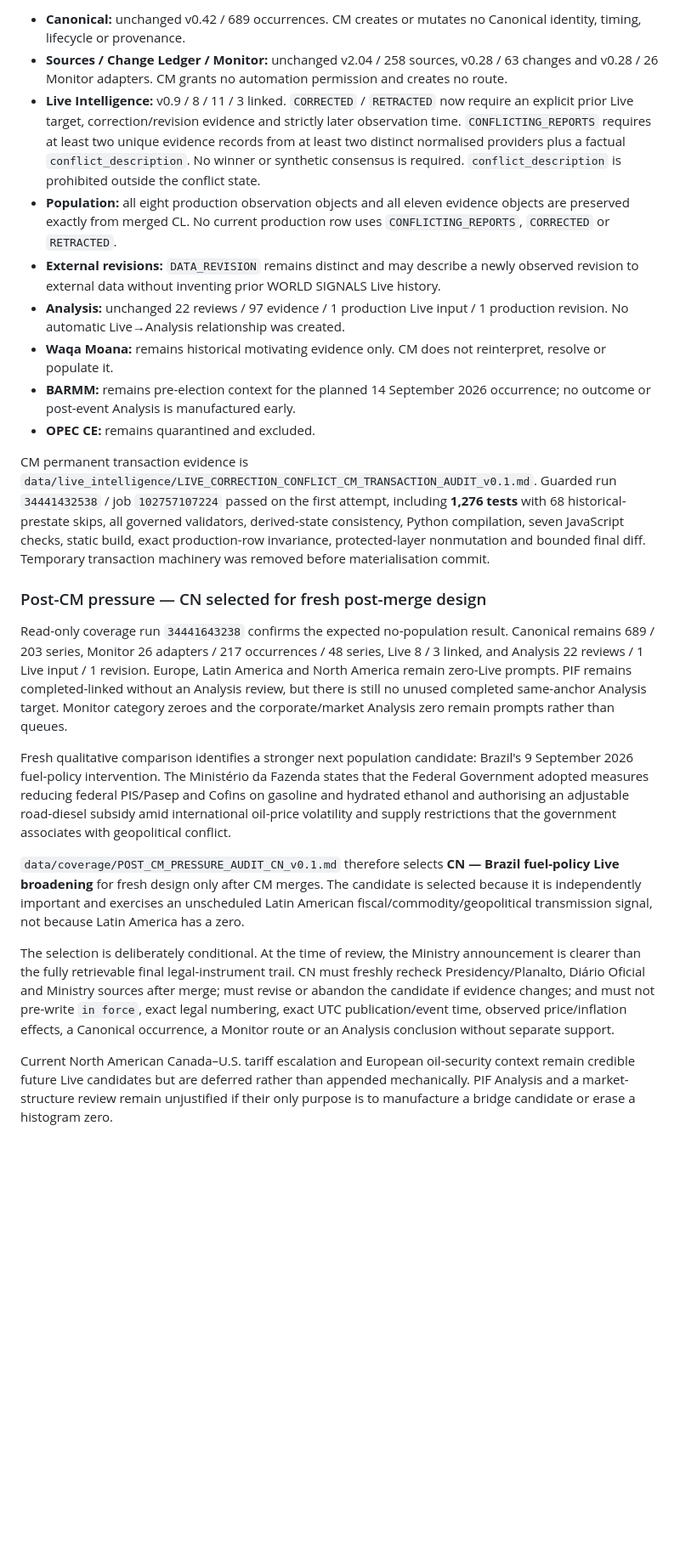
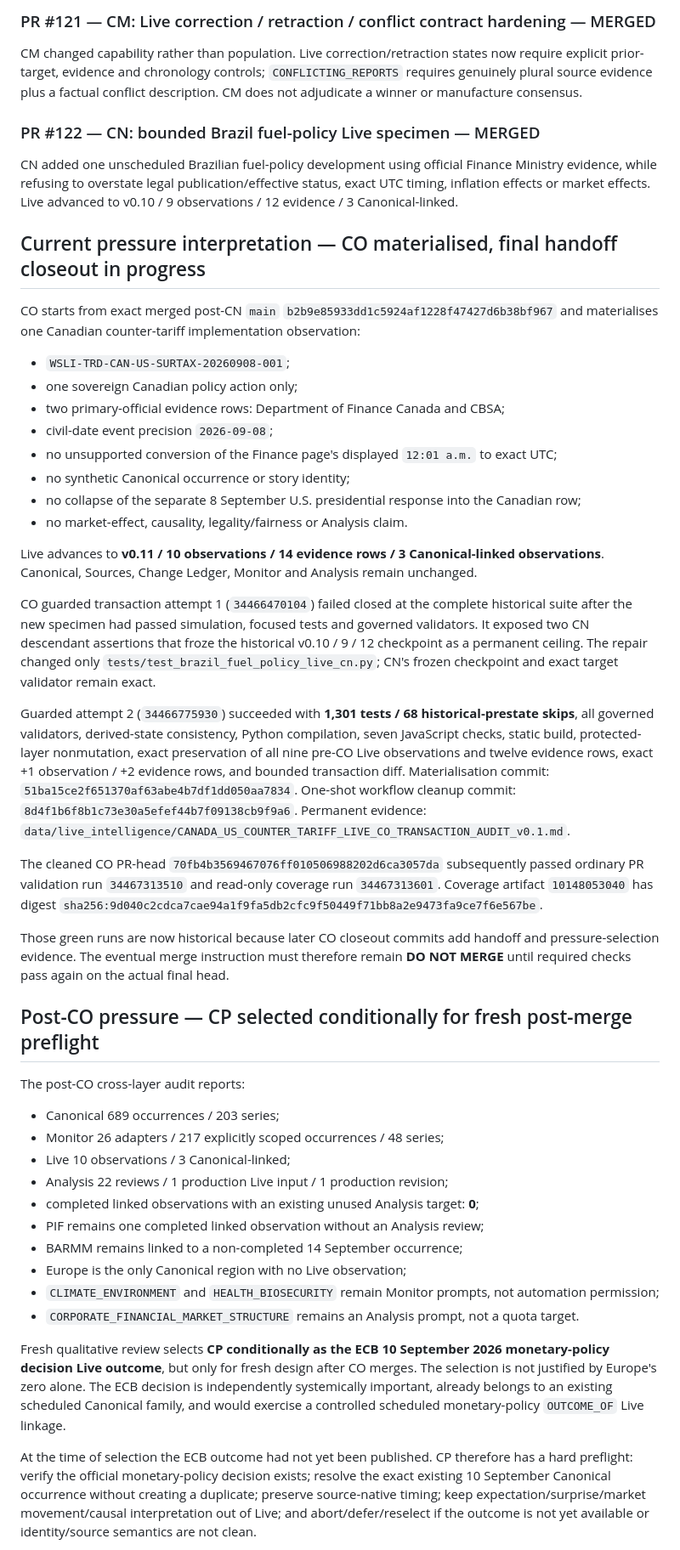
Before and after one commit to MusicOfScience/world-signals, a Markdown page: PROJECT_STATUS.md, the part around one of its changes. Shown at 85% size. Rendered like a GitHub page; blank space fills up the shorter version.

Commit message:
CO: reconcile recovery state and merge handoff safety

```diff
--- a/PROJECT_STATUS.md
+++ b/PROJECT_STATUS.md
@@ -79,24 +87,51 @@ CM is now materialised on the feature branch as a **no-production-population Liv
 
-- **Canonical:** unchanged v0.42 / 689 occurrences. CM creates or mutates no Canonical identity, timing, lifecycle or provenance.
-- **Sources / Change Ledger / Monitor:** unchanged v2.04 / 258 sources, v0.28 / 63 changes and v0.28 / 26 Monitor adapters. CM grants no automation permission and creates no route.
-- **Live Intelligence:** v0.9 / 8 / 11 / 3 linked. `CORRECTED` / `RETRACTED` now require an explicit prior Live target, correction/revision evidence and strictly later observation time. `CONFLICTING_REPORTS` requires at least two unique evidence records from at least two distinct normalised providers plus a factual `conflict_description`. No winner or synthetic consensus is required. `conflict_description` is prohibited outside the conflict state.
-- **Population:** all eight production observation objects and all eleven evidence objects are preserved exactly from merged CL. No current production row uses `CONFLICTING_REPORTS`, `CORRECTED` or `RETRACTED`.
-- **External revisions:** `DATA_REVISION` remains distinct and may describe a newly observed revision to external data without inventing prior WORLD SIGNALS Live history.
-- **Analysis:** unchanged 22 reviews / 97 evidence / 1 production Live input / 1 production revision. No automatic Live→Analysis relationship was created.
-- **Waqa Moana:** remains historical motivating evidence only. CM does not reinterpret, resolve or populate it.
-- **BARMM:** remains pre-election context for the planned 14 September 2026 occurrence; no outcome or post-event Analysis is manufactured early.
-- **OPEC CE:** remains quarantined and excluded.
+### PR #121 — CM: Live correction / retraction / conflict contract hardening — MERGED
 
-CM permanent transaction evidence is `data/live_intelligence/LIVE_CORRECTION_CONFLICT_CM_TRANSACTION_AUDIT_v0.1.md`. Guarded run `34441432538` / job `102757107224` passed on the first attempt, including **1,276 tests** with 68 historical-prestate skips, all governed validators, derived-state consistency, Python compilation, seven JavaScript checks, static build, exact production-row invariance, protected-layer nonmutation and bounded final diff. Temporary transaction machinery was removed before materialisation commit.
+CM changed capability rather than population. Live correction/retraction states now require explicit prior-target, evidence and chronology controls; `CONFLICTING_REPORTS` requires genuinely plural source evidence plus a factual conflict description. CM does not adjudicate a winner or manufacture consensus.
 
-### Post-CM pressure — CN selected for fresh post-merge design
+### PR #122 — CN: bounded Brazil fuel-policy Live specimen — MERGED
 
-Read-only coverage run `34441643238` confirms the expected no-population result. Canonical remains 689 / 203 series, Monitor 26 adapters / 217 occurrences / 48 series, Live 8 / 3 linked, and Analysis 22 reviews / 1 Live input / 1 revision. Europe, Latin America and North America remain zero-Live prompts. PIF remains completed-linked without an Analysis review, but there is still no unused completed same-anchor Analysis target. Monitor category zeroes and the corporate/market Analysis zero remain prompts rather than queues.
+CN added one unscheduled Brazilian fuel-policy development using official Finance Ministry evidence, while refusing to overstate legal publication/effective status, exact UTC timing, inflation effects or market effects. Live advanced to v0.10 / 9 observations / 12 evidence / 3 Canonical-linked.
 
-Fresh qualitative comparison identifies a stronger next population candidate: Brazil's 9 September 2026 fuel-policy intervention. The Ministério da Fazenda states that the Federal Government adopted measures reducing federal PIS/Pasep and Cofins on gasoline and hydrated ethanol and authorising an adjustable road-diesel subsidy amid international oil-price volatility and supply restrictions that the government associates with geopolitical conflict.
+## Current pressure interpretation — CO materialised, final handoff closeout in progress
 
-`data/coverage/POST_CM_PRESSURE_AUDIT_CN_v0.1.md` therefore selects **CN — Brazil fuel-policy Live broadening** for fresh design only after CM merges. The candidate is selected because it is independently important and exercises an unscheduled Latin American fiscal/commodity/geopolitical transmission signal, not because Latin America has a zero.
+CO starts from exact merged post-CN `main` `b2b9e85933dd1c5924af1228f47427d6b38bf967` and materialises one Canadian counter-tariff implementation observation:
 
-The selection is deliberately conditional. At the time of review, the Ministry announcement is clearer than the fully retrievable final legal-instrument trail. CN must freshly recheck Presidency/Planalto, Diário Oficial and Ministry sources after merge; must revise or abandon the candidate if evidence changes; and must not pre-write `in force`, exact legal numbering, exact UTC publication/event time, observed price/inflation effects, a Canonical occurrence, a Monitor route or an Analysis conclusion without separate support.
+- `WSLI-TRD-CAN-US-SURTAX-20260908-001`;
+- one sovereign Canadian policy action only;
+- two primary-official evidence rows: Department of Finance Canada and CBSA;
+- civil-date event precision `2026-09-08`;
+- no unsupported conversion of the Finance page's displayed `12:01 a.m.` to exact UTC;
+- no synthetic Canonical occurrence or story identity;
+- no collapse of the separate 8 September U.S. presidential response into the Canadian row;
+- no market-effect, causality, legality/fairness or Analysis claim.
 
-Current North American Canada–U.S. tariff escalation and European oil-security context remain credible future Live candidates but are deferred rather than appended mechanically. PIF Analysis and a market-structure review remain unjustified if their only purpose is to manufacture a bridge candidate or erase a histogram zero.
+Live advances to **v0.11 / 10 observations / 14 evidence rows / 3 Canonical-linked observations**. Canonical, Sources, Change Ledger, Monitor and Analysis remain unchanged.
+
+CO guarded transaction attempt 1 (`34466470104`) failed closed at the complete historical suite after the new specimen had passed simulation, focused tests and governed validators. It exposed two CN descendant assertions that froze the historical v0.10 / 9 / 12 checkpoint as a permanent ceiling. The repair changed only `tests/test_brazil_fuel_policy_live_cn.py`; CN's frozen checkpoint and exact target validator remain exact.
+
+Guarded attempt 2 (`34466775930`) succeeded with **1,301 tests / 68 historical-prestate skips**, all governed validators, derived-state consistency, Python compilation, seven JavaScript checks, static build, protected-layer nonmutation, exact preservation of all nine pre-CO Live observations and twelve evidence rows, exact +1 observation / +2 evidence rows, and bounded transaction diff. Materialisation commit: `51ba15ce2f651370af63abe4b7df1dd050aa7834`. One-shot workflow cleanup commit: `8d4f1b6f8b1c73e30a5efef44b7f09138cb9f9a6`. Permanent evidence: `data/live_intelligence/CANADA_US_COUNTER_TARIFF_LIVE_CO_TRANSACTION_AUDIT_v0.1.md`.
+
+The cleaned CO PR-head `70fb4b3569467076ff010506988202d6ca3057da` subsequently passed ordinary PR validation run `34467313510` and read-only coverage run `34467313601`. Coverage artifact `10148053040` has digest `sha256:9d040c2cdca7cae94a1f9fa5db2cfc9f50449f71bb8a2e9473fa9ce7f6e567be`.
+
+Those green runs are now historical because later CO closeout commits add handoff and pressure-selection evidence. The eventual merge instruction must therefore remain **DO NOT MERGE** until required checks pass again on the actual final head.
+
+## Post-CO pressure — CP selected conditionally for fresh post-merge preflight
+
+The post-CO cross-layer audit reports:
+
+- Canonical 689 occurrences / 203 series;
+- Monitor 26 adapters / 217 explicitly scoped occurrences / 48 series;
+- Live 10 observations / 3 Canonical-linked;
+- Analysis 22 reviews / 1 production Live input / 1 production revision;
+- completed linked observations with an existing unused Analysis target: **0**;
+- PIF remains one completed linked observation without an Analysis review;
+- BARMM remains linked to a non-completed 14 September occurrence;
+- Europe is the only Canonical region with no Live observation;
+- `CLIMATE_ENVIRONMENT` and `HEALTH_BIOSECURITY` remain Monitor prompts, not automation permission;
+- `CORPORATE_FINANCIAL_MARKET_STRUCTURE` remains an Analysis prompt, not a quota target.
+
+Fresh qualitative review selects **CP conditionally as the ECB 10 September 2026 monetary-policy decision Live outcome**, but only for fresh design after CO merges. The selection is not justified by Europe's zero alone. The ECB decision is independently systemically important, already belongs to an existing scheduled Canonical family, and would exercise a controlled scheduled monetary-policy `OUTCOME_OF` Live linkage.
+
+At the time of selection the ECB outcome had not yet been published. CP therefore has a hard preflight: verify the official monetary-policy decision exists; resolve the exact existing 10 September Canonical occurrence without creating a duplicate; preserve source-native timing; keep expectation/surprise/market movement/causal interpretation out of Live; and abort/defer/reselect if the outcome is not yet available or identity/source semantics are not clean.
+
```
Also changed, not shown: other parts of PROJECT_STATUS.md (+23 -12 lines).
